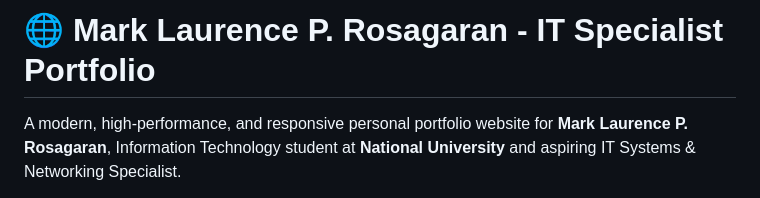
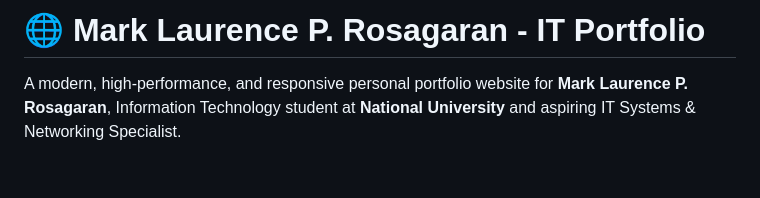
Before and after one commit to mrklrnc/Rosagaran-Portfolio, a Markdown page: README.md, the part around the change. Drawn GitHub-style; blank space fills up the shorter version.

```diff
--- a/README.md
+++ b/README.md
@@ -1,4 +1,4 @@
-# 🌐 Mark Laurence P. Rosagaran - IT Specialist Portfolio
+# 🌐 Mark Laurence P. Rosagaran - IT Portfolio
 
 A modern, high-performance, and responsive personal portfolio website for **Mark Laurence P. Rosagaran**, Information Technology student at **National University** and aspiring IT Systems & Networking Specialist.
 
```
